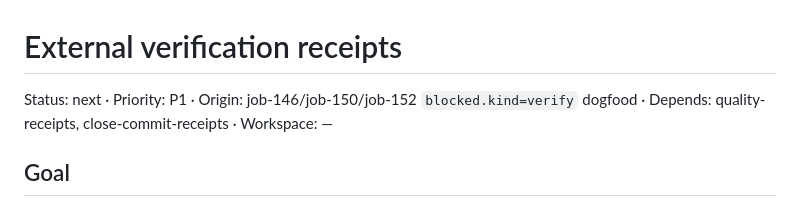
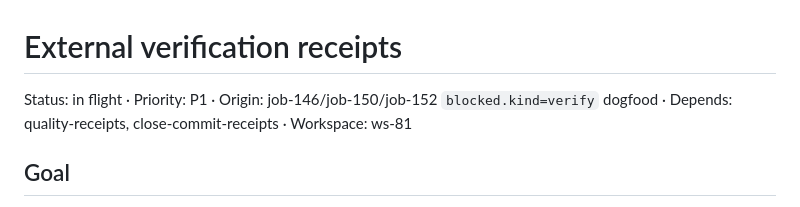
Before and after one commit to whoislikemiha/legwork, a Markdown page: planning/tasks/external-verification-receipts.md, the part around the change. Drawn GitHub-style.

```diff
--- a/planning/tasks/external-verification-receipts.md
+++ b/planning/tasks/external-verification-receipts.md
@@ -1,6 +1,6 @@
 # External verification receipts
 
-Status: next · Priority: P1 · Origin: job-146/job-150/job-152 `blocked.kind=verify` dogfood · Depends: quality-receipts, close-commit-receipts · Workspace: —
+Status: in flight · Priority: P1 · Origin: job-146/job-150/job-152 `blocked.kind=verify` dogfood · Depends: quality-receipts, close-commit-receipts · Workspace: ws-81
 
 ## Goal
 
```
Also changed, not shown: planning/ROADMAP.md (+3 -3 lines).
